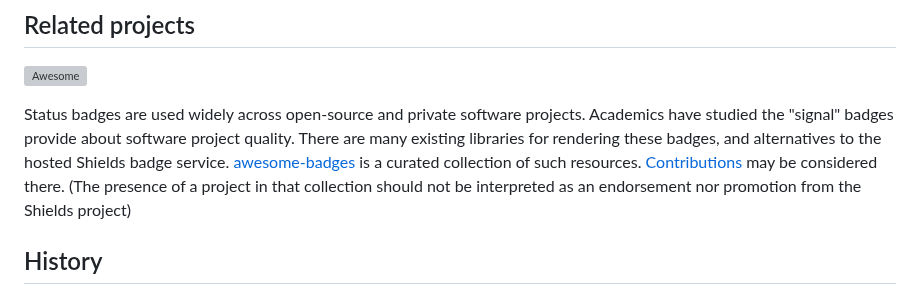
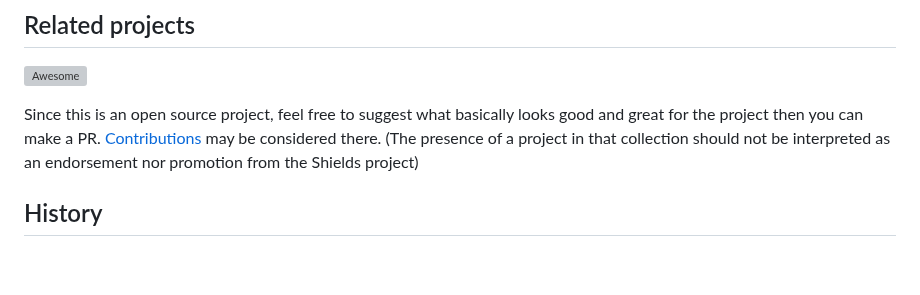
Before and after one commit to cs60apa/FitnessApp, a Markdown page: readME.md, the part around the change. Rendered like a GitHub page; blank space fills up the shorter version; grey boxes are pictures that could not be loaded.

```diff
--- a/readME.md
+++ b/readME.md
@@ -128,11 +128,7 @@ Daily tests, including a full run of the service tests and overall code coverage
 
 [![Awesome](https://awesome.re/badge.svg)](https://awesome.re)
 
-Status badges are used widely across open-source and private software projects.
-Academics have studied the "signal" badges provide about software project
-quality. There are many existing libraries for rendering these badges, and
-alternatives to the hosted Shields badge service. [awesome-badges][] is a
-curated collection of such resources.
+Since this is an open source project, feel free to suggest what basically looks good and great for the project then you can make a PR.
 [Contributions][contributing to awesome-badges] may be considered there.
 (The presence of a project in that collection should not be interpreted as an endorsement nor promotion from the Shields project)
 
```
